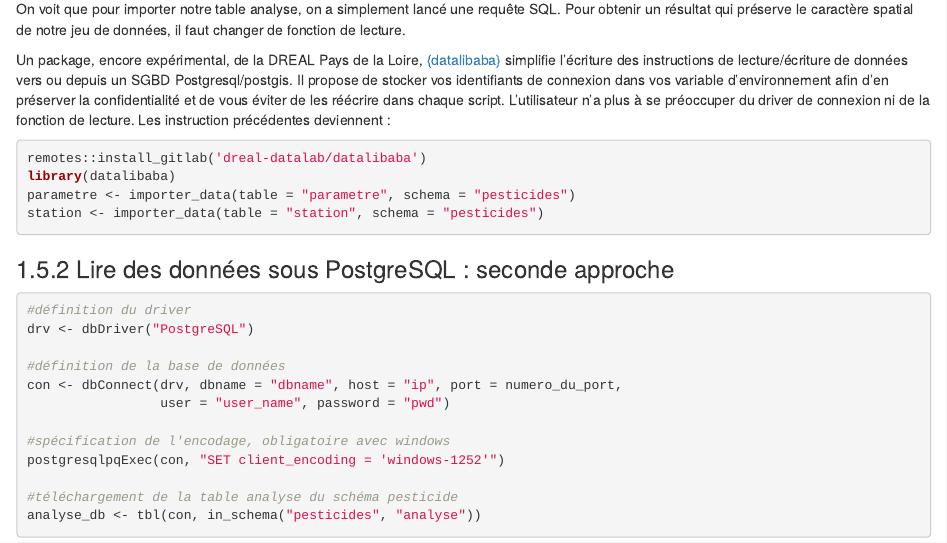
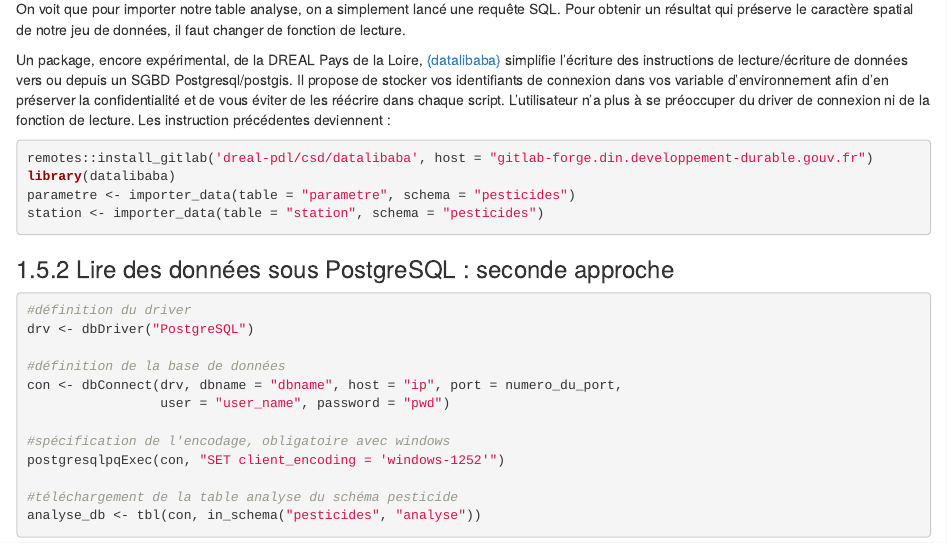
Before and after one commit to MTES-MCT/parcours_r_socle_preparation_des_donnees, an R Markdown document (04-lire_des_donnees.Rmd): the page in a window 1100 px wide, from 10180 px down. Rendered offline with R 4.5, knitr and Pandoc, with nearby package versions; drawn as R Markdown's standard HTML page in place of the format the file asks for; some code elsewhere in the file could not run offline.

Commit message:
Update 04-lire_des_donnees.Rmd
Mise à jour de l'url d'installation de {datalibaba}

````diff
--- a/04-lire_des_donnees.Rmd
+++ b/04-lire_des_donnees.Rmd
@@ -273,12 +273,12 @@ station = st_read(dsn = con, layer = c(schema = 'pesticides', table = 'station')
 On voit que pour importer notre table analyse, on a simplement lancé une requête SQL.
 Pour obtenir un résultat qui préserve le caractère spatial de notre jeu de données, il faut changer de fonction de lecture.
 
-Un package, encore expérimental, de la DREAL Pays de la Loire, [{datalibaba}](https://dreal-datalab.gitlab.io/datalibaba/index.html) simplifie l'écriture des instructions de lecture/écriture de données vers ou depuis un SGBD Postgresql/postgis.
+Un package, encore expérimental, de la DREAL Pays de la Loire, [{datalibaba}](https://dreal-pdl.gitlab-pages.din.developpement-durable.gouv.fr/csd/datalibaba) simplifie l'écriture des instructions de lecture/écriture de données vers ou depuis un SGBD Postgresql/postgis.
 Il propose de stocker vos identifiants de connexion dans vos variable d'environnement afin d'en préserver la confidentialité et de vous éviter de les réécrire dans chaque script.
 L'utilisateur n'a plus à se préoccuper du driver de connexion ni de la fonction de lecture.
 Les instruction précédentes deviennent :
 ```{r lire_4b, eval=FALSE}
-remotes::install_gitlab('dreal-datalab/datalibaba')
+remotes::install_gitlab('dreal-pdl/csd/datalibaba', host = "gitlab-forge.din.developpement-durable.gouv.fr")
 library(datalibaba)
 parametre <- importer_data(table = "parametre", schema = "pesticides")
 station <- importer_data(table = "station", schema = "pesticides")
````
